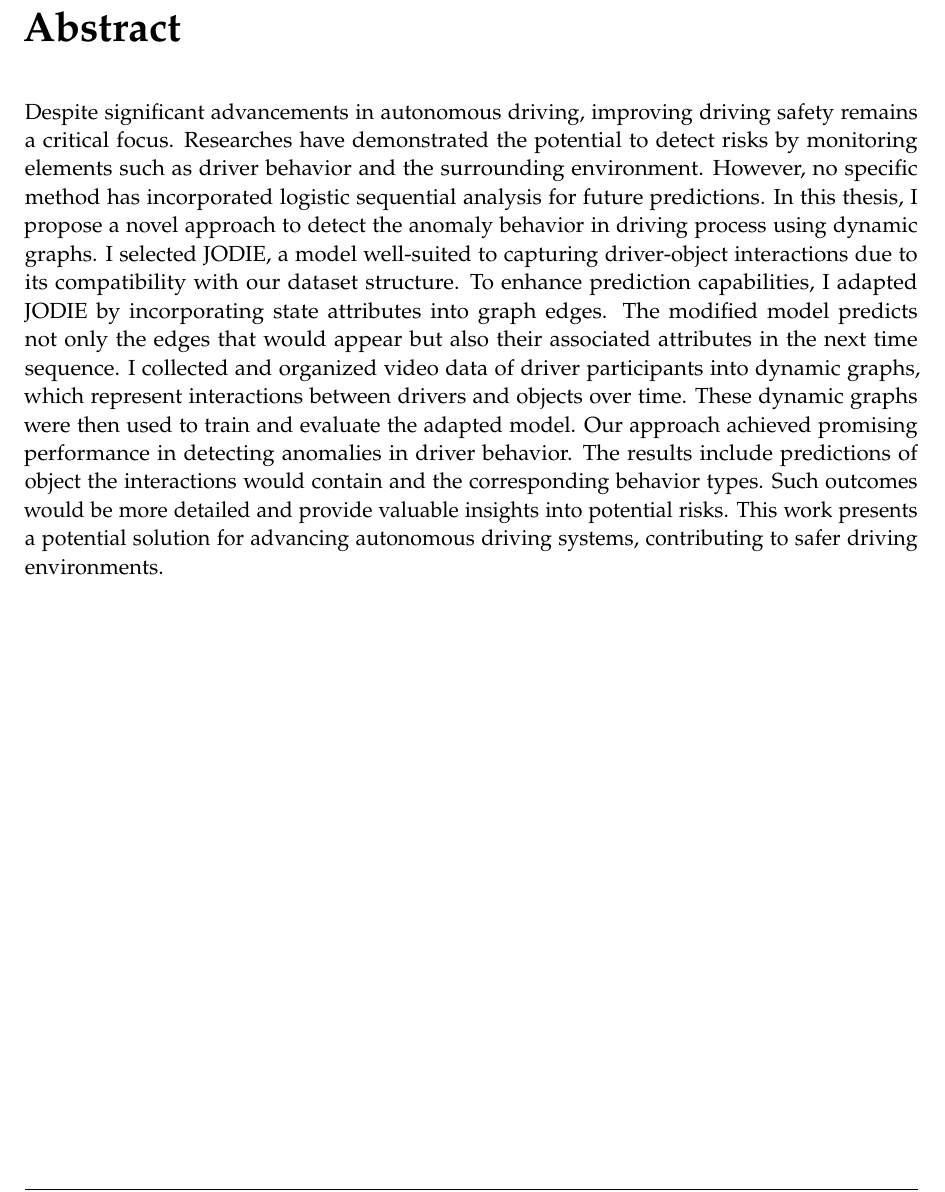
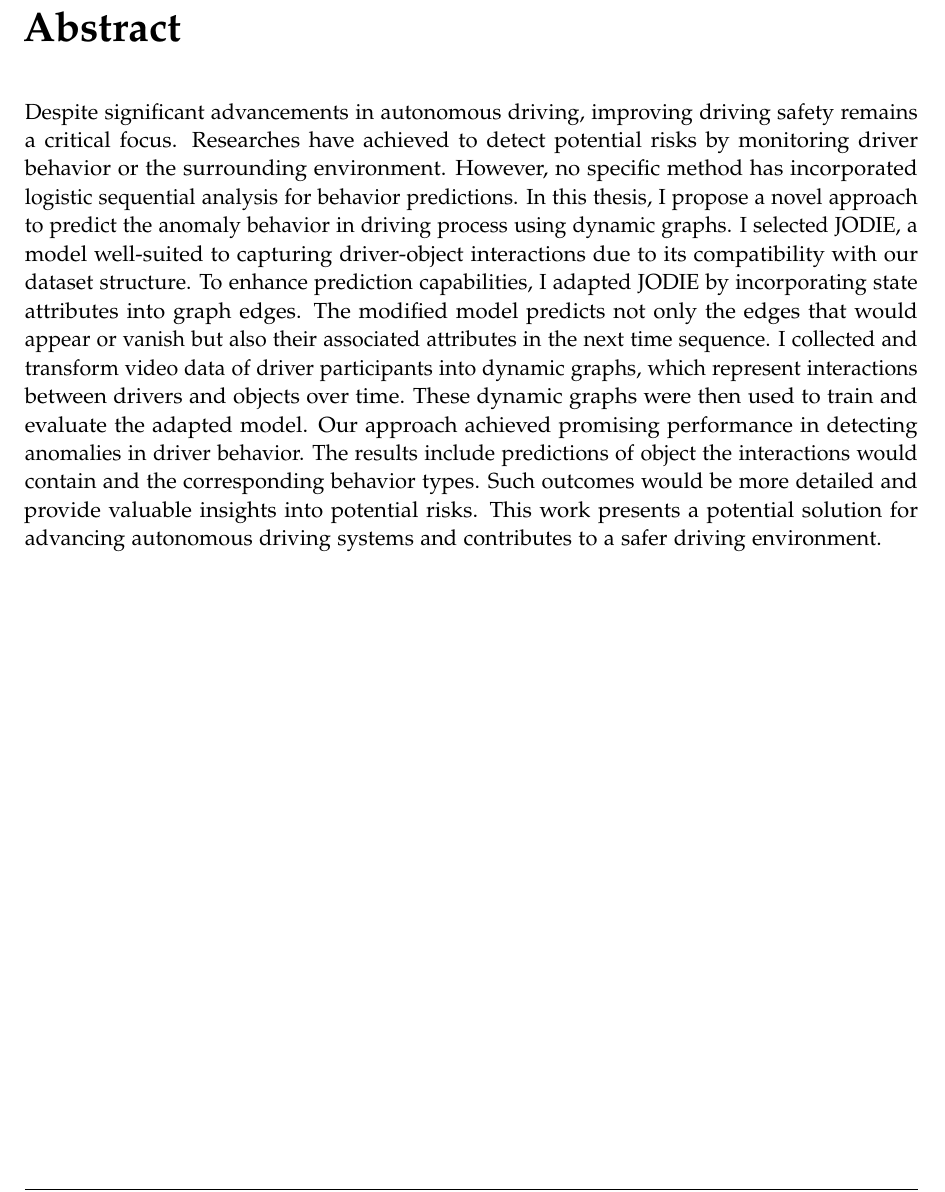
Before and after one commit to AnnaJiang1308/TUM-Thesis-for-Informatics-Template, a LaTeX thesis (main.tex, which reads pages/abstract.tex): part of page 5 of 58, cut so that both start at the same text. Compiled offline with pdfLaTeX.

Commit message:
type(scope): subject

```diff
--- a/pages/abstract.tex
+++ b/pages/abstract.tex
@@ -1,6 +1,6 @@
 \chapter{\abstractname}
 
-Despite significant advancements in autonomous driving, improving driving safety remains a critical focus. Researches have demonstrated the potential to detect risks by monitoring elements such as driver behavior and the surrounding environment. However, no specific method has incorporated logistic sequential analysis for future predictions. In this thesis, I propose a novel approach to detect the anomaly behavior in driving process using dynamic graphs. I selected JODIE, a model well-suited to capturing driver-object interactions due to its compatibility with our dataset structure. To enhance prediction capabilities, I adapted JODIE by incorporating state attributes into graph edges. The modified model predicts not only the edges that would appear but also their associated attributes in the next time sequence. I collected and organized video data of driver participants into dynamic graphs, which represent interactions between drivers and objects over time. These dynamic graphs were then used to train and evaluate the adapted model. Our approach achieved promising performance in detecting anomalies in driver behavior. The results include predictions of object the interactions would contain and the corresponding behavior types. Such outcomes would be more detailed and provide valuable insights into potential risks. This work presents a potential solution for advancing autonomous driving systems, contributing to safer driving environments.
+Despite significant advancements in autonomous driving, improving driving safety remains a critical focus. Researches have achieved to detect potential risks by monitoring  driver behavior or the surrounding environment. However, no specific method has incorporated logistic sequential analysis for behavior predictions. In this thesis, I propose a novel approach to predict the anomaly behavior in driving process using dynamic graphs. I selected JODIE, a model well-suited to capturing driver-object interactions due to its compatibility with our dataset structure. To enhance prediction capabilities, I adapted JODIE by incorporating state attributes into graph edges. The modified model predicts not only the edges that would appear or vanish but also their associated attributes in the next time sequence. I collected and transform video data of driver participants into dynamic graphs, which represent interactions between drivers and objects over time. These dynamic graphs were then used to train and evaluate the adapted model. Our approach achieved promising performance in detecting anomalies in driver behavior. The results include predictions of object the interactions would contain and the corresponding behavior types. Such outcomes would be more detailed and provide valuable insights into potential risks. This work presents a potential solution for advancing autonomous driving systems and contributes to a safer driving environment.
 
 
 
```
Also changed, not shown: main.pdf.
